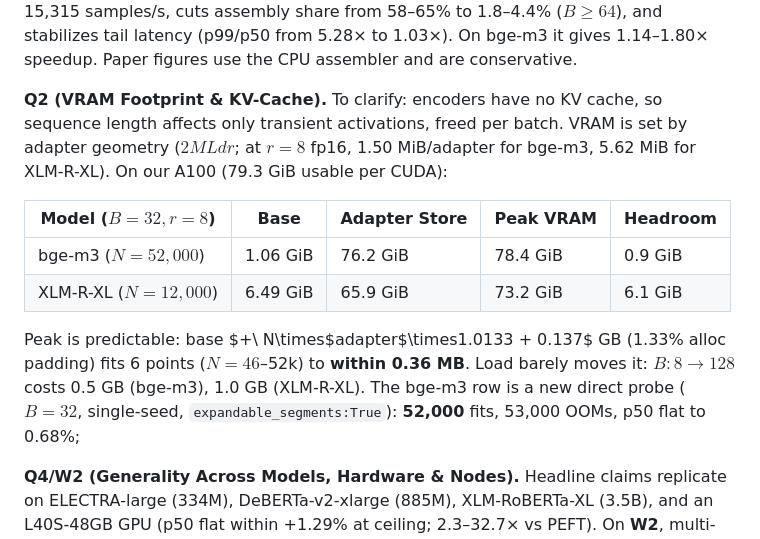
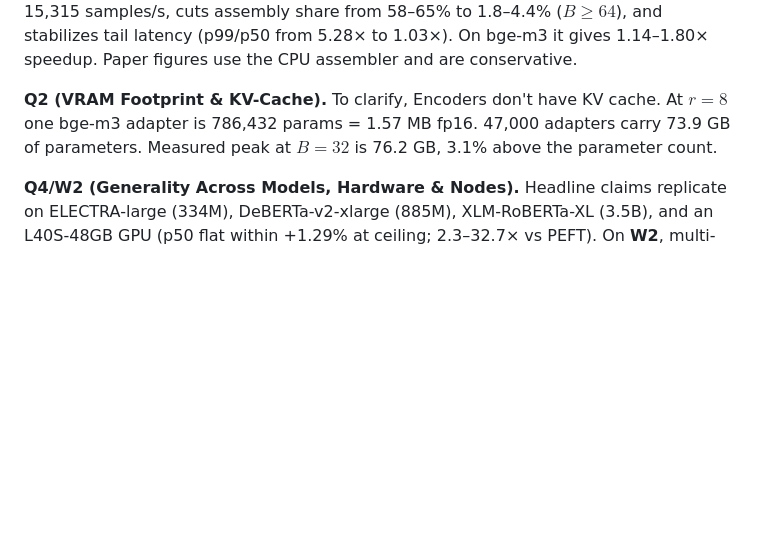
Before and after one commit to ashutoshrdwivedi/lora_scaling, a Markdown page: rebuttal/parts/part3_yeZ9.md, the part around the change. Rendered like a GitHub page; blank space fills up the shorter version.

Commit message:
updated footprint and kv cache answer

```diff
--- a/rebuttal/parts/part3_yeZ9.md
+++ b/rebuttal/parts/part3_yeZ9.md
@@ -2,14 +2,7 @@ We thank Reviewer yeZ9 for an exceptionally thorough, insightful review. We addr
 
 **Q1/Q3/W5 (End-to-End Latency & High-QPS CPU Assembly).** Reported latencies are already end-to-end (CPU gather + GPU forward). Result scatter (per-tenant slicing) adds only 0.15–2.12 ms (**0.7–1.3% of latency**). For high QPS, our pure-PyTorch GPU-resident assembler (`index_select`) lifts MiniLM single-stream throughput from 5,192 to 15,315 samples/s, cuts assembly share from 58–65% to 1.8–4.4% ($B \ge 64$), and stabilizes tail latency (p99/p50 from 5.28× to 1.03×). On bge-m3 it gives 1.14–1.80× speedup. Paper figures use the CPU assembler and are conservative.
 
-**Q2 (VRAM Footprint & KV-Cache).** To clarify: encoders have no KV cache, so sequence length affects only transient activations, freed per batch. VRAM is set by adapter geometry ($2MLdr$; at $r{=}8$ fp16, 1.50 MiB/adapter for bge-m3, 5.62 MiB for XLM-R-XL). On our A100 (79.3 GiB usable per CUDA):
-
-| Model ($B{=}32, r{=}8$) | Base | Adapter Store | Peak VRAM | Headroom |
-|---|---|---|---|---|
-| bge-m3 ($N{=}52,000$) | 1.06 GiB | 76.2 GiB | 78.4 GiB | 0.9 GiB |
-| XLM-R-XL ($N{=}12,000$) | 6.49 GiB | 65.9 GiB | 73.2 GiB | 6.1 GiB |
-
-Peak is predictable: base $+\ N\times$adapter$\times1.0133 + 0.137$ GB (1.33% alloc padding) fits 6 points ($N{=}46$–52k) to **within 0.36 MB**. Load barely moves it: $B{:}8\to128$ costs 0.5 GB (bge-m3), 1.0 GB (XLM-R-XL). The bge-m3 row is a new direct probe ($B{=}32$, single-seed, `expandable_segments:True`): **52,000** fits, 53,000 OOMs, p50 flat to 0.68%;
+**Q2 (VRAM Footprint & KV-Cache).** To clarify, Encoders don't have KV cache. At $r{=}8$ one bge-m3 adapter is 786,432 params = 1.57 MB fp16. 47,000 adapters carry 73.9 GB of parameters. Measured peak at $B{=}32$ is 76.2 GB, 3.1% above the parameter count.
 
 **Q4/W2 (Generality Across Models, Hardware & Nodes).** Headline claims replicate on ELECTRA-large (334M), DeBERTa-v2-xlarge (885M), XLM-RoBERTa-XL (3.5B), and an L40S-48GB GPU (p50 flat within +1.29% at ceiling; 2.3–32.7× vs PEFT). On **W2**, multi-node horizontal scaling (Appendix C) shards adapter pools by tenant with zero inter-GPU sync; we concede empirical multi-node evaluation remains a design claim.
 
```
